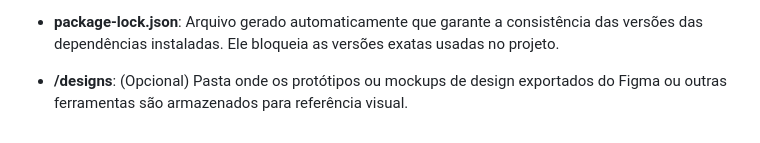
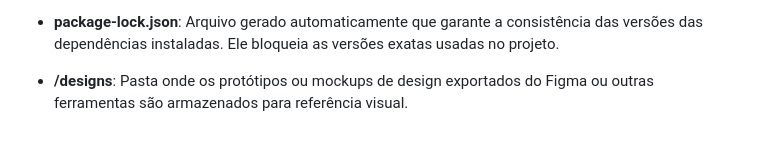
Before and after one commit to estacao-facil/front-end, a Markdown page: README.md, the part around the change. Rendered like a GitHub page.

```diff
--- a/README.md
+++ b/README.md
@@ -73,4 +73,4 @@ Abaixo está uma visão geral da estrutura de diretórios e arquivos do projeto:
 
 - **package-lock.json**: Arquivo gerado automaticamente que garante a consistência das versões das dependências instaladas. Ele bloqueia as versões exatas usadas no projeto.
 
-- **/designs**: (Opcional) Pasta onde os protótipos ou mockups de design exportados do Figma ou outras ferramentas são armazenados para referência visual.
+- **/designs**: Pasta onde os protótipos ou mockups de design exportados do Figma ou outras ferramentas são armazenados para referência visual.
```
